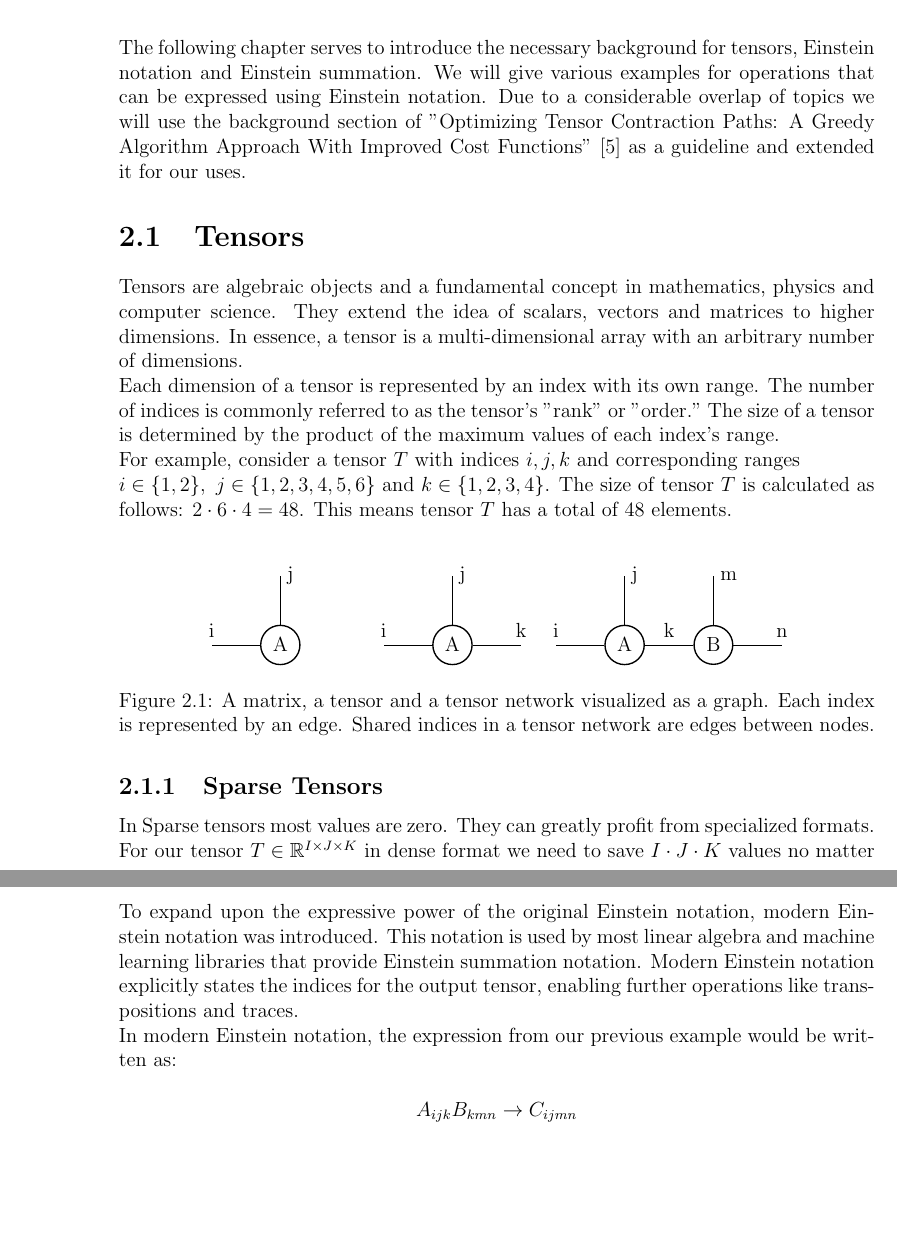
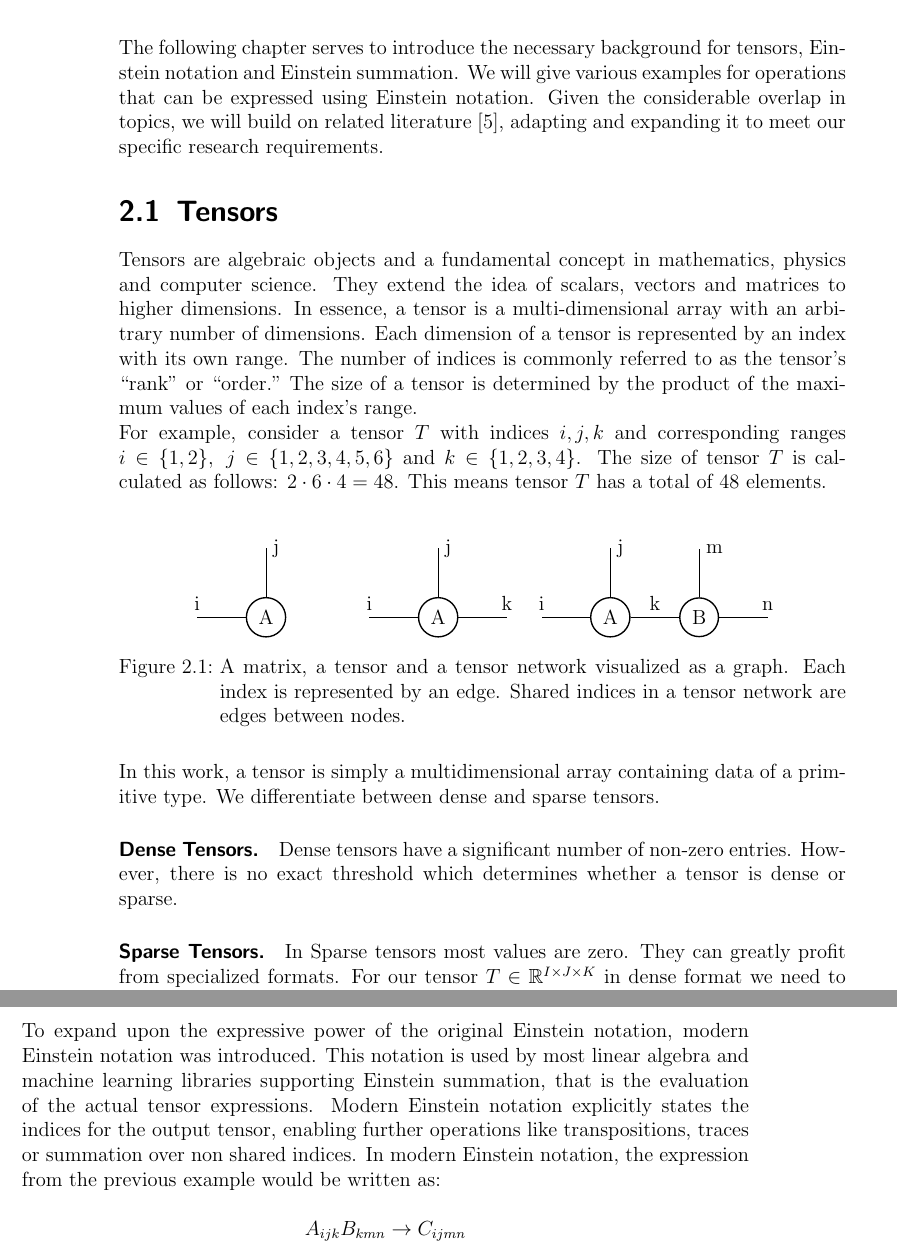
Before and after one commit to Lethey2552/Sparse-Einsum, a LaTeX thesis (docs/paper.tex, which reads docs/chapters/background_chapter.tex): two parts of pages 6 and 7 of 9 before the commit and two parts of pages 9 and 10 of 15 after it, joined at a grey line, cut so that both start at the same text, the shorter picture padded with empty space. The pictures show the PDF file docs/paper.pdf that the author committed with the source.

Commit message:
Added annotations of 11.07.24 (switched to scrbook as well), added heading for related work chapter

```diff
--- a/docs/chapters/background_chapter.tex
+++ b/docs/chapters/background_chapter.tex
@@ -1,9 +1,8 @@
 The following chapter serves to introduce the necessary background for tensors,
 Einstein notation and Einstein summation. We will give various examples for
-operations that can be expressed using Einstein notation. Due to
-a considerable overlap of topics we will use the background section of
-"Optimizing Tensor Contraction Paths: A Greedy Algorithm Approach With Improved Cost
-Functions"~\cite{cgreedy} as a guideline and extended it for our uses.
+operations that can be expressed using Einstein notation. Given the considerable
+overlap in topics, we will build on related literature [5], adapting and expanding
+it to meet our specific research requirements.
 
 \section{Tensors}
 Tensors are algebraic objects and a fundamental concept in mathematics, physics
@@ -16,5 +11,8 @@ The size of a tensor is determined by the product of the maximum values of each
-index's range.\\
-For example, consider a tensor $T$ with indices $i,j,k$ and corresponding ranges\\
+number of dimensions. Each dimension of a tensor is represented by an index with
+its own range. The number of indices is commonly referred to as the tensor's ``rank"
+or ``order." The size of a tensor is determined by the product of the maximum values
+of each index's range.\\
+For example, consider a tensor $T$ with indices $i,j,k$ and corresponding ranges
 $i \in \{1,2\},\ j \in \{1,2,3,4,5,6\}$ and $k \in \{1,2,3,4\}$. The size of
 tensor $T$ is calculated as follows: $2 \cdot 6 \cdot 4 = 48$. This means tensor
 $T$ has a total of $48$ elements.
@@ -60,11 +58,15 @@ $T$ has a total of $48$ elements.
         by an edge. Shared indices in a tensor network are edges between nodes.}
 \end{figure}
 
-\subsection{Sparse Tensors}
+\noindent
+In this work, a tensor is simply a multidimensional array containing data of a
+primitive type. We differentiate between dense and sparse tensors.
+
+\paragraph{Dense Tensors.}
+Dense tensors have a significant number of non-zero entries. However, there is no
+exact threshold which determines whether a tensor is dense or sparse.
+
+\paragraph{Sparse Tensors.}
 In Sparse tensors most values are zero. They can greatly profit from specialized
 formats. For our tensor $T \in \mathbb{R}^{I \times J \times K}$ in dense format
 we need to save $I \cdot J \cdot K$ values no matter whether they are zero or not.
-Now consider that, if the vast majority of $T$s values are zero, we could only save
-the coordinate of the value for each dimensions and the value itself. This is what
-we call the coordinate (COO) format. A sparse tensor could be reduced to the COO
-format as follows:
@@ -110,11 +116,11 @@ are to be summed over. Consequently, the contraction can be rewritten as:
 \\
 To expand upon the expressive power of the original Einstein notation, modern Einstein
 notation was introduced. This notation is used by most linear algebra and machine
-learning libraries that provide Einstein summation notation. Modern Einstein notation
-explicitly states the indices for the output tensor, enabling further operations like
-transpositions and traces.\\
-In modern Einstein notation, the expression from our previous example would
-be written as:
+learning libraries supporting Einstein summation, that is the evaluation of the actual
+tensor expressions. Modern Einstein notation explicitly states the indices for the
+output tensor, enabling further operations like transpositions, traces or summation
+over non shared indices. In modern Einstein notation, the expression from the previous
+example would be written as:
 
 \[A_{ijk}B_{kmn} \rightarrow C_{ijmn}\]
 \noindent
@@ -137,11 +143,19 @@ string, depending on the context.
 Einsum is a powerful tool for performing various tensor operations. Here are some
 common operations that can be performed using Einsum:
 
-\begin{table}[h!]
+\begin{table}[hbp]
+    \caption{Example Operations with Einsum.}
+    \label{tab:einsum:ops}
     \centering
-    \def\arraystretch{1.5}
-    \begin{tabular}{ c  c  c }
-        \hline
-        \textbf{Operation}                 & \textbf{Formula}                                    & \textbf{Format String}         \\ \hline
-        Dot Product                        & $c = \sum_{i} a_{i} b_{i}$                          & i,i $\rightarrow$              \\ \hline
-        Sum Over Axes                      & $b_{j} = \sum_{i} A_{ij}$                           & ij $\rightarrow$ j             \\ \hline
+    \def\arraystretch{1.1}
+    \begin{tabular}{lcc}
+        \toprule
+        \textbf{Operation}                 & \textbf{Formula}                                    & \textbf{Format string}         \\
+        \midrule
+        Dot Product                        & $c = \sum_{i} a_{i} b_{i}$                          & i,i $\rightarrow$              \\
+        Sum Over Axes                      & $b_{j} = \sum_{i} A_{ij}$                           & ij $\rightarrow$ j             \\
+        Outer Product                      & $C_{ij} = a_{i} b_{j}$                              & i,j $\rightarrow$ ij           \\
+        Matrix Multiplication              & $C_{ij} = \sum_{k} A_{ik} B_{kj}$                   & ik,kj $\rightarrow$ ij         \\
+        Batch Matrix Multiplication        & $C_{bij} = \sum_{k} A_{bik} B_{bkj}$                & bik,bkj $\rightarrow$ bij      \\
+        Tucker Decomposition \cite{tucker} & $T_{ijk} = \sum_{pqr} D_{pqr} A_{ip} B_{jq} C_{kr}$ & pqr,ip,jq,kr $\rightarrow$ ijk \\
+        \bottomrule
@@ -152,9 +162,7 @@ common operations that can be performed using Einsum:
     \end{tabular}
-    \caption{Example Operations with Einsum}
+    %}
 \end{table}
 
 \noindent
 These examples illustrate the versatility and power of the Einsum function
 in performing a wide range of tensor operations with concise and readable notation.
-
-% Mention jcmgrays version of mapping everything to bmm https://github.com/jcmgray/einsum_bmm/tree/main
```
Also changed, not shown: docs/chapters/introduction_chapter.tex (+17 -18 lines), docs/chapters/related_work_chapter.tex (added, +2 -0 lines), docs/paper.tex (+31 -6 lines), docs/paper.pdf, docs/chapters/background_chapter.tex (16 more changed lines).
